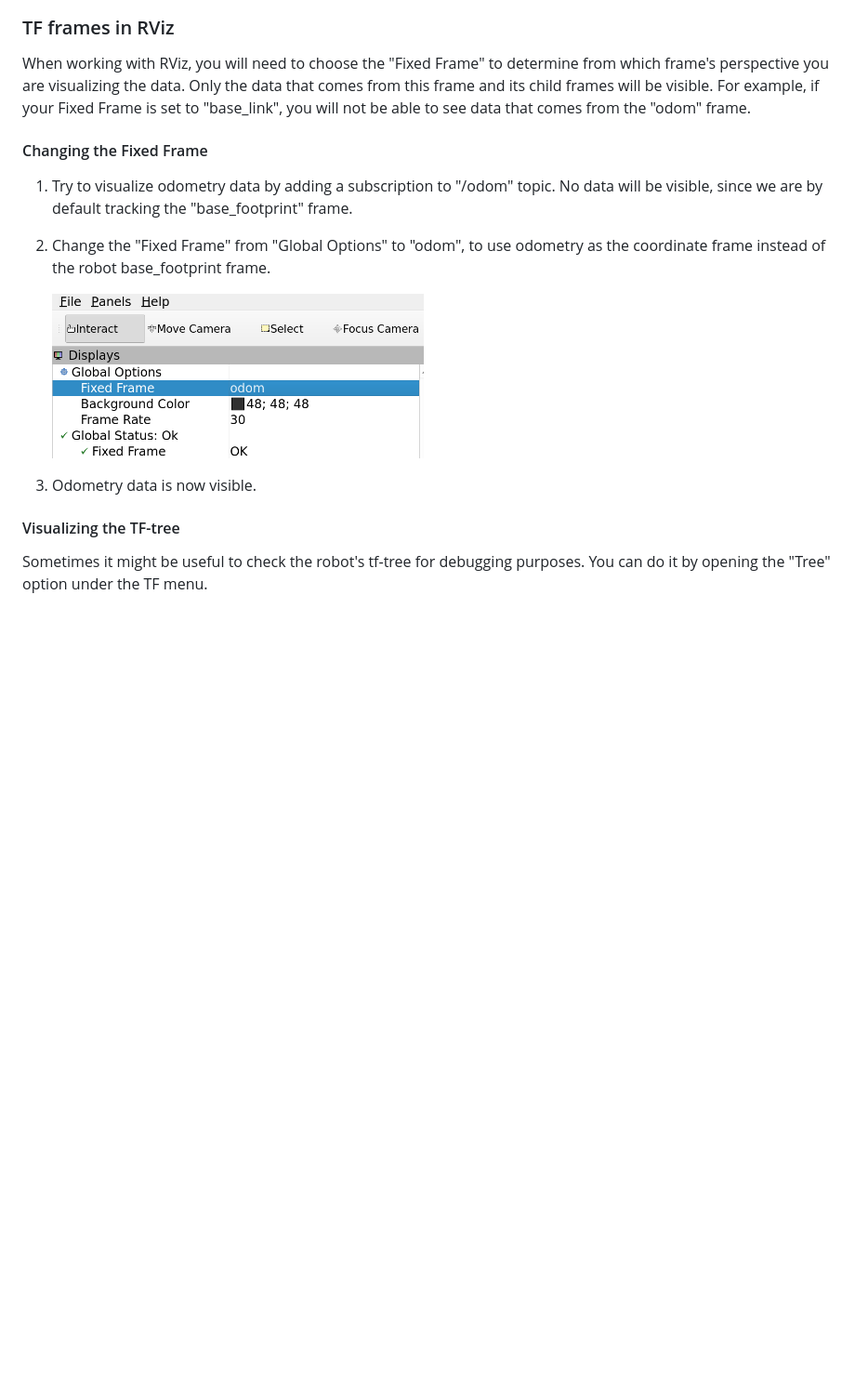
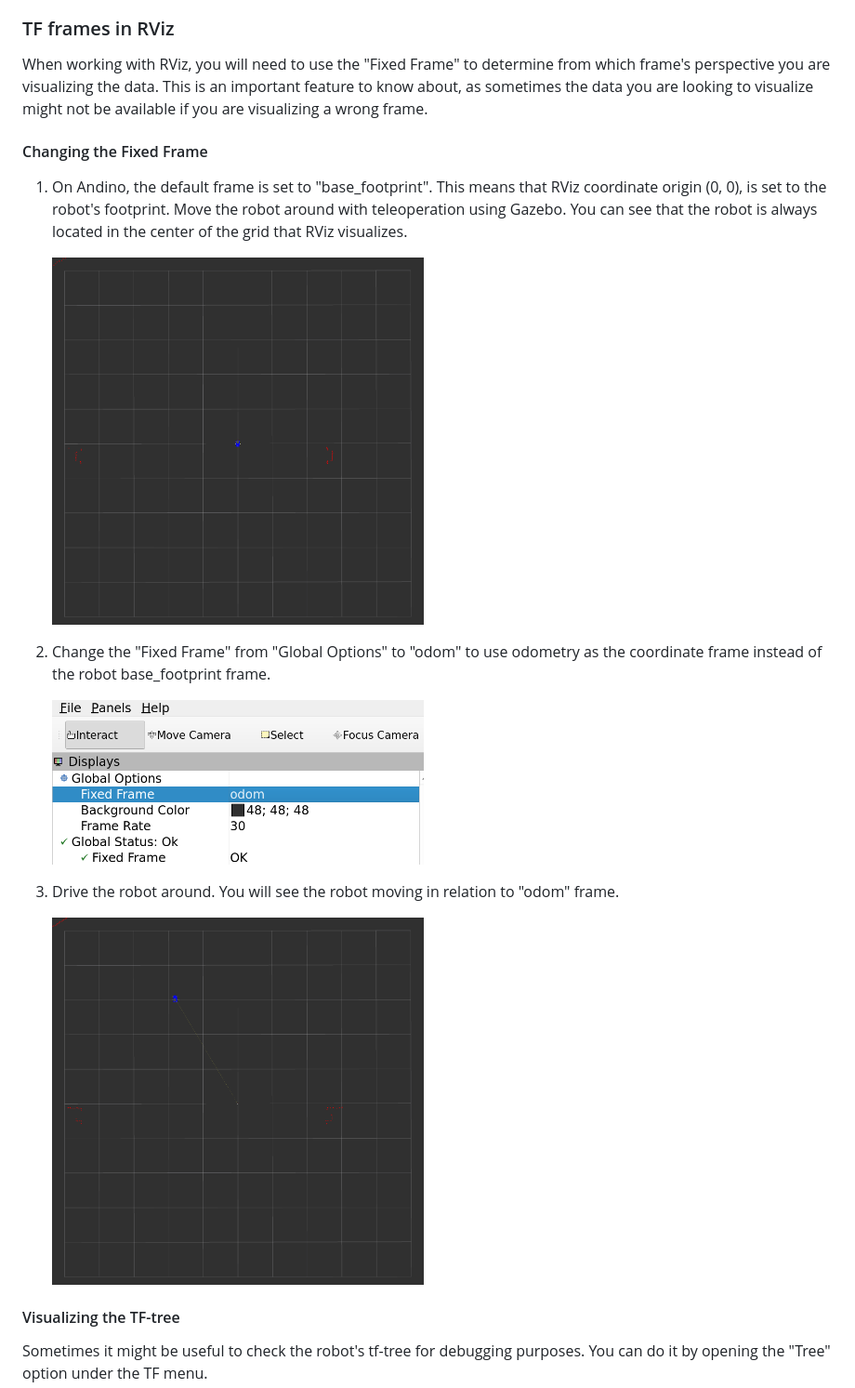
Before and after one commit to henki-robotics/robotics_essentials_ros2, a Markdown page: 1-ros_2_introduction/README.md, the part around the change. Shown at 93% size. Rendered like a GitHub page; pictures changed too: 1-ros_2_introduction/images/rviz_coordinate_frame.png (added), 1-ros_2_introduction/images/rviz_odom_frame.png (added); blank space fills up the shorter version.

Commit message:
Update exercises 1 and 2

```diff
--- a/1-ros_2_introduction/README.md
+++ b/1-ros_2_introduction/README.md
@@ -210,22 +210,25 @@ It is essential for interpreting the data collected by the laser for tasks like
 
 ### TF frames in RViz
 
-When working with RViz, you will need to choose the "Fixed Frame" to determine from which frame's perspective you are
+When working with RViz, you will need to use the "Fixed Frame" to determine from which frame's perspective you are
 visualizing the data.
-Only the data that comes from this frame and its child frames will be visible.
-For example, if your Fixed Frame is set to "base_link", you will not be able to see data that comes from the "odom" frame.
-
+This is an important feature to know about, as sometimes the data you are looking to visualize might not be available if you are visualizing a wrong frame.
 
 #### Changing the Fixed Frame
 
-1. Try to visualize odometry data by adding a subscription to "/odom" topic.
-No data will be visible, since we are by default tracking the "base_footprint" frame.
+1. On Andino, the default frame is set to "base_footprint".
+This means that RViz coordinate origin (0, 0), is set to the robot's footprint.
+Move the robot around with teleoperation using Gazebo. You can see that the robot is always located in the center of the grid that RViz visualizes.
 
-1. Change the "Fixed Frame" from "Global Options" to "odom", to use odometry as the coordinate frame instead of the robot base_footprint frame.
+    <img src="images/rviz_coordinate_frame.png" alt="RViz base_footprint frame" width="400">
+
+1. Change the "Fixed Frame" from "Global Options" to "odom" to use odometry as the coordinate frame instead of the robot base_footprint frame.
 
     <img src="images/rviz_fixed_frame.png" alt="RViz Fixed Frame" width="400">
 
-1. Odometry data is now visible.
+1. Drive the robot around. You will see the robot moving in relation to "odom" frame.
+
+    <img src="images/rviz_odom_frame.png" alt="RViz odom frame" width="400">
 
 #### Visualizing the TF-tree
 
```
Also changed, not shown: 2-slam_and_navigation_demo/README.md (+0 -1 lines).
